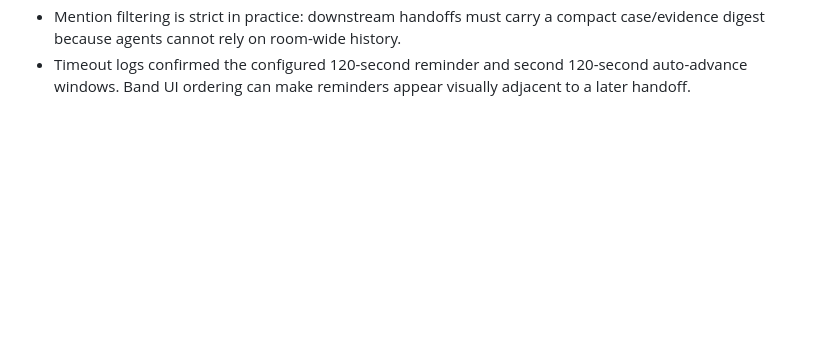
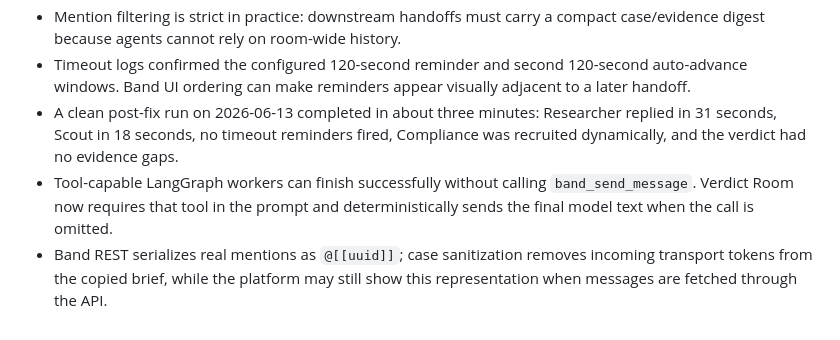
Before and after one commit to DmytroVrd/verdict-room, a Markdown page: docs/band_notes.md, the part around the change. Rendered like a GitHub page; blank space fills up the shorter version.

```diff
--- a/docs/band_notes.md
+++ b/docs/band_notes.md
@@ -31,3 +31,13 @@ Verified on 2026-06-12 with six remote agents:
 - Timeout logs confirmed the configured 120-second reminder and second
   120-second auto-advance windows. Band UI ordering can make reminders appear
   visually adjacent to a later handoff.
+- A clean post-fix run on 2026-06-13 completed in about three minutes:
+  Researcher replied in 31 seconds, Scout in 18 seconds, no timeout reminders
+  fired, Compliance was recruited dynamically, and the verdict had no evidence
+  gaps.
+- Tool-capable LangGraph workers can finish successfully without calling
+  `band_send_message`. Verdict Room now requires that tool in the prompt and
+  deterministically sends the final model text when the call is omitted.
+- Band REST serializes real mentions as `@[[uuid]]`; case sanitization removes
+  incoming transport tokens from the copied brief, while the platform may still
+  show this representation when messages are fetched through the API.
```
Also changed, not shown: README.md (+4 -0 lines), docs/e2e-report.png (added), 6 other files.
